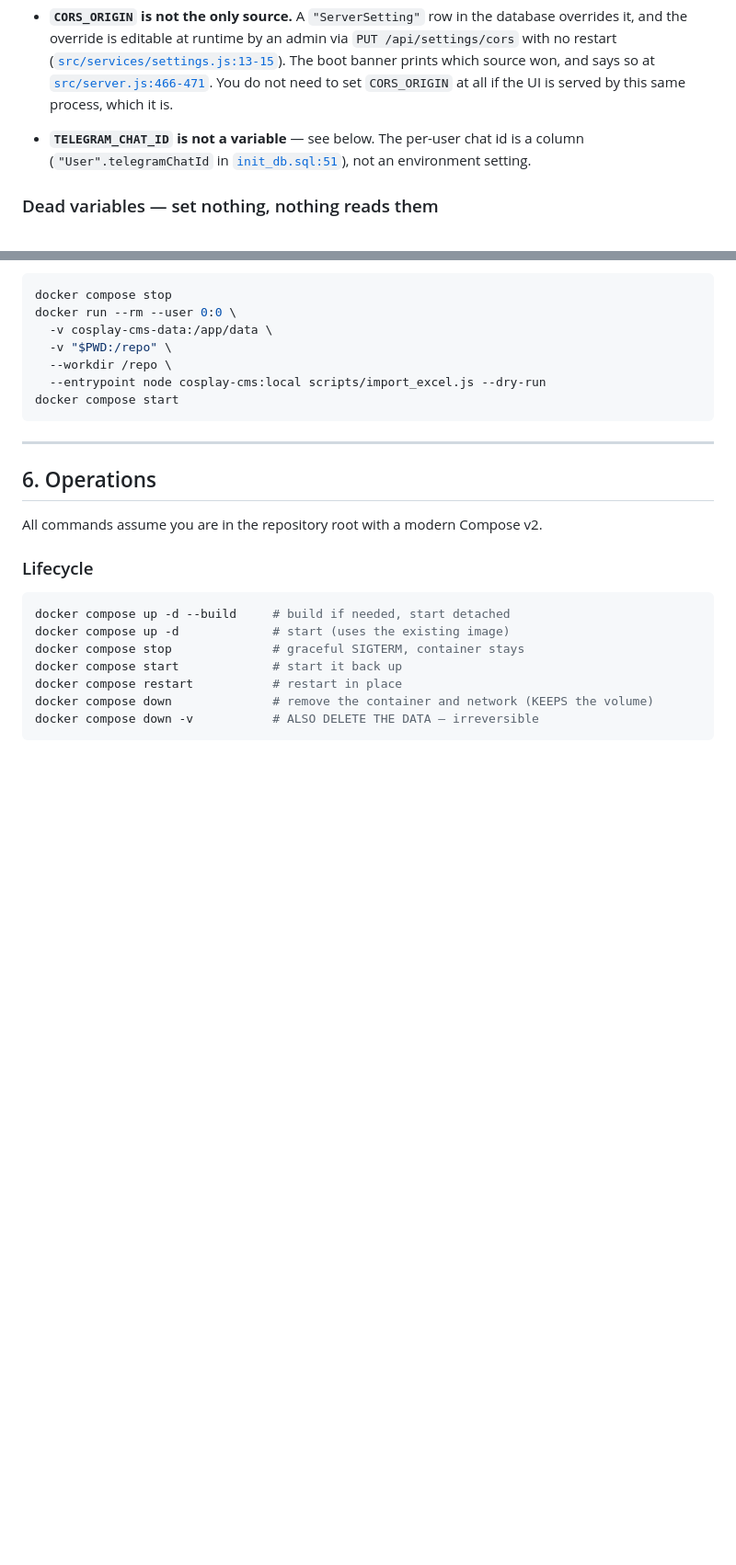
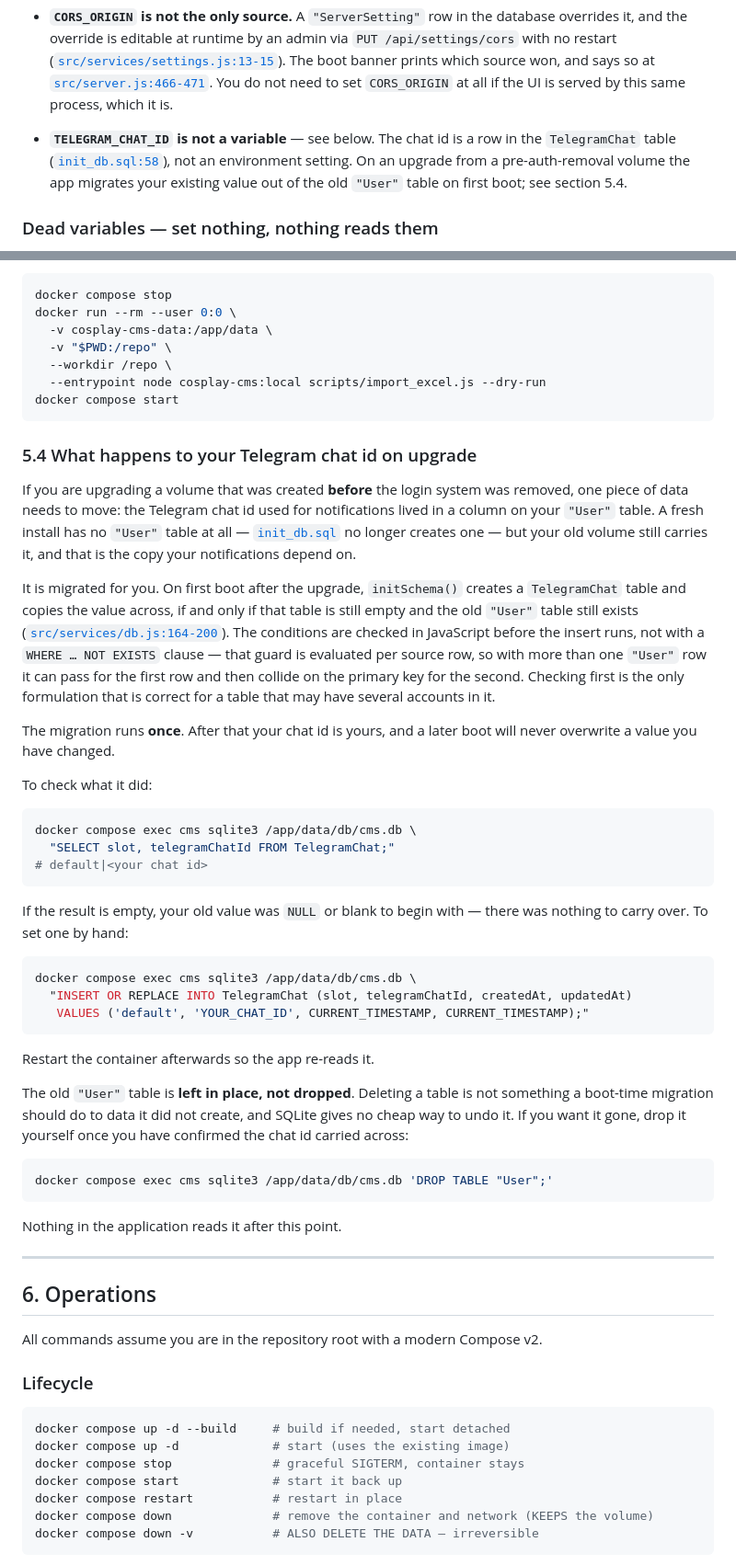
Before and after one commit to rielolita171/cosplay-cms, a Markdown page: DOCKER.md, 2 parts joined by grey strips. Shown at 92% size. GitHub-like rendering; blank space fills up the shorter version.

````diff
--- a/DOCKER.md
+++ b/DOCKER.md
@@ -182,9 +182,11 @@ Notes on the ones that surprise people:
   [`src/server.js:466-471`](src/server.js:466). You do not need to set
   `CORS_ORIGIN` at all if the UI is served by this same process, which it is.
 
-- **`TELEGRAM_CHAT_ID` is not a variable** — see below. The per-user chat id is a
-  column (`"User".telegramChatId` in [`init_db.sql:51`](init_db.sql:51)), not an
-  environment setting.
+- **`TELEGRAM_CHAT_ID` is not a variable** — see below. The chat id is a row in
+  the `TelegramChat` table ([`init_db.sql:58`](init_db.sql:58)), not an
+  environment setting. On an upgrade from a pre-auth-removal volume the app
+  migrates your existing value out of the old `"User"` table on first boot; see
+  section 5.4.
 
 ### Dead variables — set nothing, nothing reads them
 
@@ -610,6 +613,58 @@ docker run --rm --user 0:0 \
 docker compose start
 ```
 
+### 5.4 What happens to your Telegram chat id on upgrade
+
+If you are upgrading a volume that was created **before** the login system was
+removed, one piece of data needs to move: the Telegram chat id used for
+notifications lived in a column on your `"User"` table. A fresh install has no
+`"User"` table at all — [`init_db.sql`](init_db.sql) no longer creates one — but
+your old volume still carries it, and that is the copy your notifications depend
+on.
+
+It is migrated for you. On first boot after the upgrade, `initSchema()` creates a
+`TelegramChat` table and copies the value across, if and only if that table is
+still empty and the old `"User"` table still exists
+([`src/services/db.js:164-200`](src/services/db.js:164)). The conditions are
+checked in JavaScript before the insert runs, not with a `WHERE … NOT EXISTS`
+clause — that guard is evaluated per source row, so with more than one `"User"`
+row it can pass for the first row and then collide on the primary key for the
+second. Checking first is the only formulation that is correct for a table that
+may have several accounts in it.
+
+The migration runs **once**. After that your chat id is yours, and a later boot
+will never overwrite a value you have changed.
+
+To check what it did:
+
+```bash
+docker compose exec cms sqlite3 /app/data/db/cms.db \
+  "SELECT slot, telegramChatId FROM TelegramChat;"
+# default|<your chat id>
+```
+
+If the result is empty, your old value was `NULL` or blank to begin with — there
+was nothing to carry over. To set one by hand:
+
+```bash
+docker compose exec cms sqlite3 /app/data/db/cms.db \
+  "INSERT OR REPLACE INTO TelegramChat (slot, telegramChatId, createdAt, updatedAt)
+   VALUES ('default', 'YOUR_CHAT_ID', CURRENT_TIMESTAMP, CURRENT_TIMESTAMP);"
+```
+
+Restart the container afterwards so the app re-reads it.
+
+The old `"User"` table is **left in place, not dropped**. Deleting a table is not
+something a boot-time migration should do to data it did not create, and SQLite
+gives no cheap way to undo it. If you want it gone, drop it yourself once you
+have confirmed the chat id carried across:
+
+```bash
+docker compose exec cms sqlite3 /app/data/db/cms.db 'DROP TABLE "User";'
+```
+
+Nothing in the application reads it after this point.
+
 ---
 
 ## 6. Operations
````
Also changed, not shown: other parts of DOCKER.md (+108 -74 lines).
